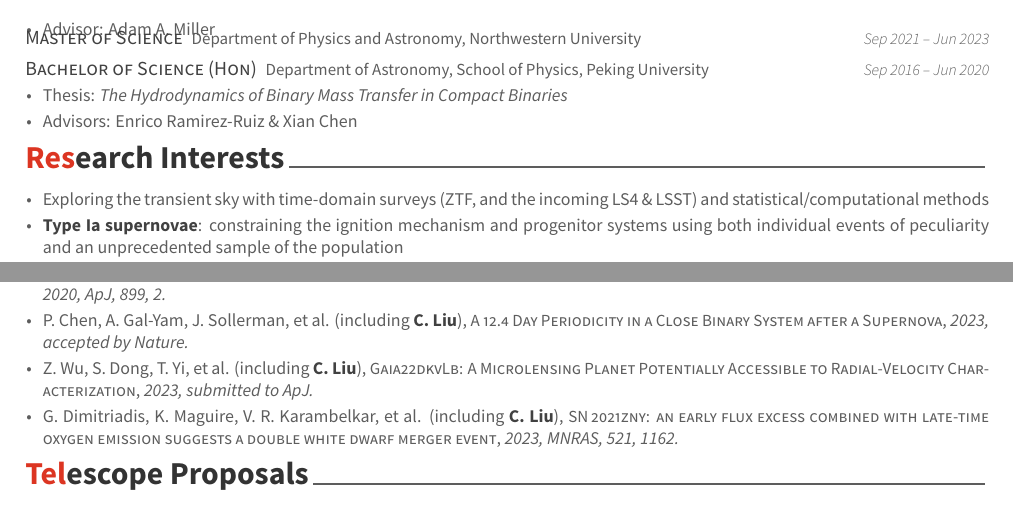
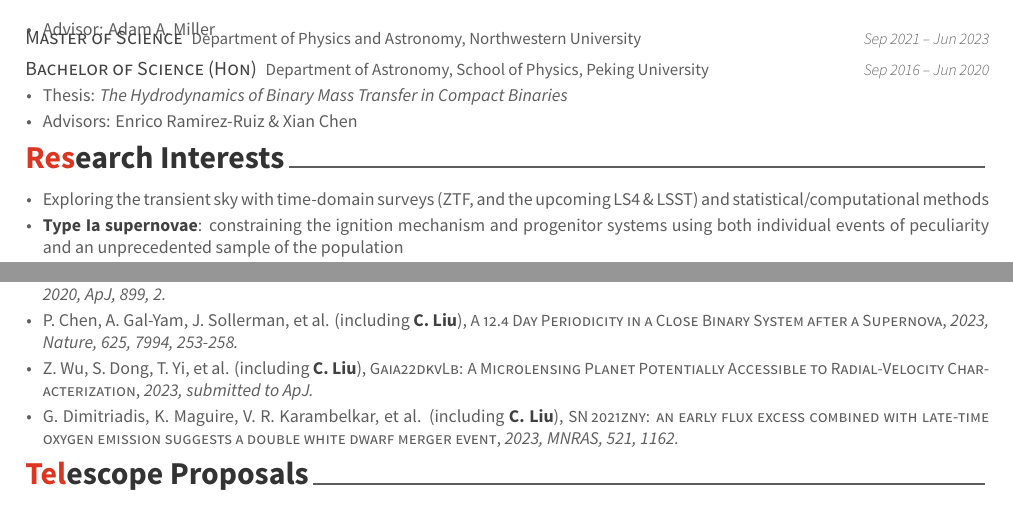
Before and after one commit to slowdivePTG/slowdivePTG.github.io, a LaTeX CV (cv/resume_cv.tex, which reads cv/cv-sections/interests.tex, cv/cv-sections/publications.tex): two parts of page 1 of 3, joined at a grey line, cut so that both start at the same text. Compiled offline with XeLaTeX.

Commit message:
cv updated: jan 25, 2024

```diff
--- a/cv/cv-sections/interests.tex
+++ b/cv/cv-sections/interests.tex
@@ -15,7 +15,7 @@
 \cvpub
 { % Description(s)
 \begin{cvitems}
-\item Exploring the transient sky with time-domain surveys (ZTF, and the incoming LS4 \& LSST) and statistical/computational methods
+\item Exploring the transient sky with time-domain surveys (ZTF, and the upcoming LS4 \& LSST) and statistical/computational methods
 \item {\bf\color{darktext}Type Ia supernovae}: constraining the ignition mechanism and progenitor systems using both individual events of peculiarity and an unprecedented sample of the population
 \item {\bf\color{darktext}Tidal disruption events}: modeling bizarre repeaters near massive black holes using hydrodynamical simulations
 \item {\bf\color{darktext}Microlensing}: searching for wandering stellar-mass black holes in the Galactic plane
--- a/cv/cv-sections/publications.tex
+++ b/cv/cv-sections/publications.tex
@@ -39,7 +39,7 @@
     {\Cliu}
     {https://www.nature.com/articles/s41586-023-06787-x}
     {A 12.4 Day Periodicity in a Close Binary System after a Supernova}
-    {2023, accepted by Nature.}
+    {2023, Nature, 625, 7994, 253-258.}
     \item \cvsubpub{Z.~Wu, S.~Dong, T.~Yi, et al.}
     {\Cliu}
     {https://arxiv.org/abs/2309.03944}
```
Also changed, not shown: cv/resume_cv.pdf.
